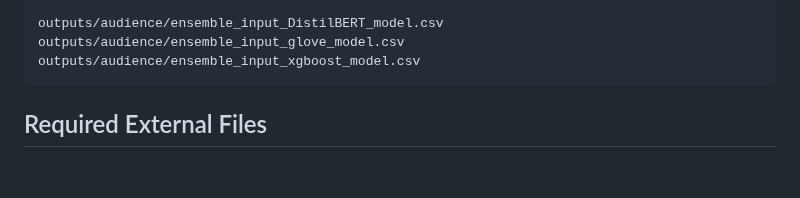
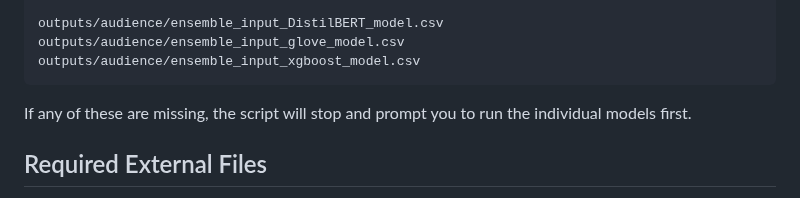
Before and after one commit to BILGI-IE-423/ie423-2024-2025-termproject-team-muffin, a Markdown page: README.md, the part around the change. GitHub-like rendering; blank space fills up the shorter version.

````diff
--- a/README.md
+++ b/README.md
@@ -386,6 +386,7 @@ outputs/audience/ensemble_input_DistilBERT_model.csv
 outputs/audience/ensemble_input_glove_model.csv
 outputs/audience/ensemble_input_xgboost_model.csv
 ```
+If any of these are missing, the script will stop and prompt you to run the individual models first.
 
 ## Required External Files
 
````
